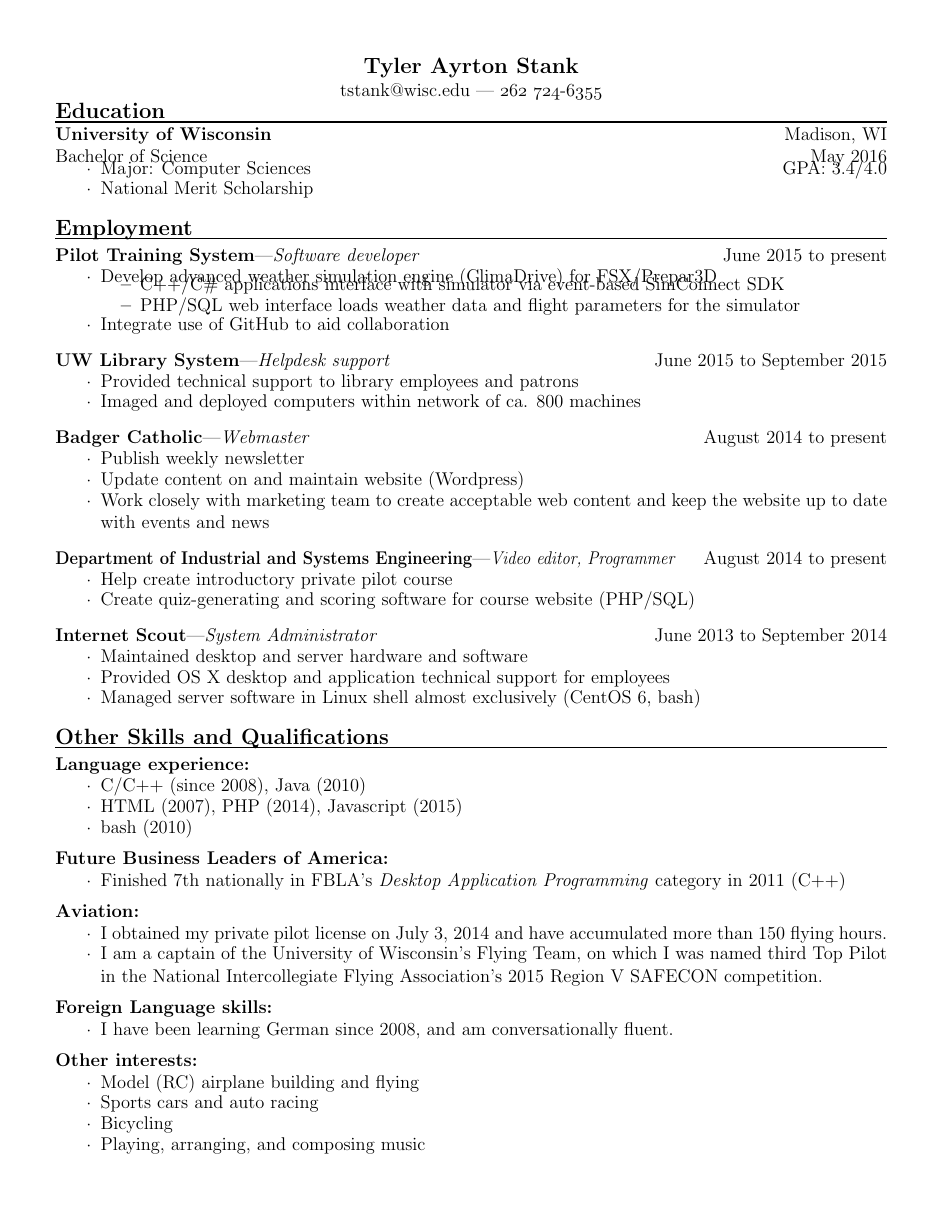
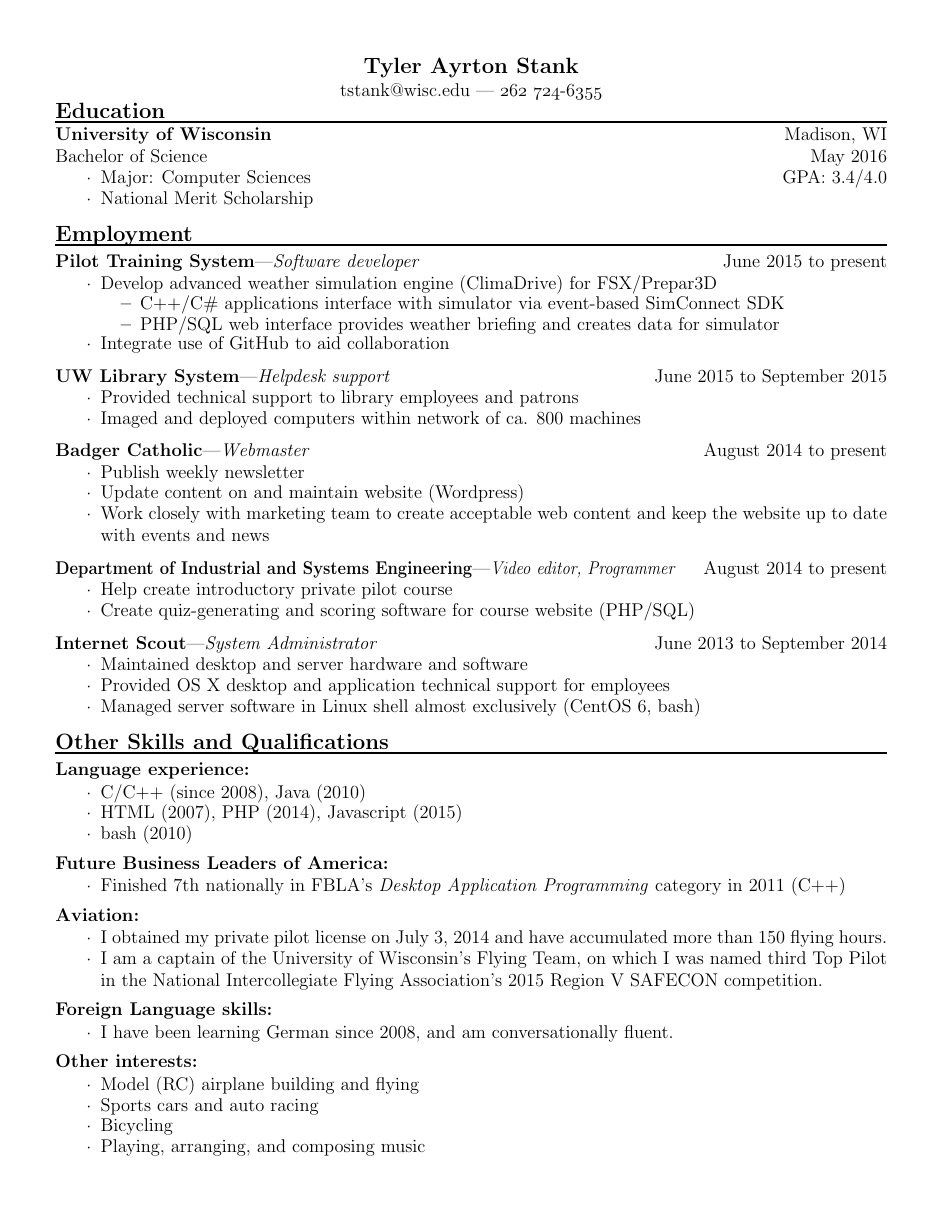
Before and after one commit to tbear2500/resume, a LaTeX CV (resume.tex): the whole page. Compiled offline with pdfLaTeX.

Commit message:
Changed PTS web interface wording, added a few small spacing hacks

```diff
--- a/resume.tex
+++ b/resume.tex
@@ -11,7 +11,7 @@
 
 
 \newenvironment{details}{
-    \vspace{-1em}
+    \vspace{-.8em}
     \begin{itemize}
         \renewcommand \labelitemi{\labelitemiv}
         \setlength{\itemsep}{0pt}
@@ -71,7 +71,7 @@
     \textbf{#1}
     \hfill #2
     \par #3 \hfill #4
-    \par\vspace{-.5em}  % A little hack necessary to keep the graduation date right aligned
+    \par% A little hack necessary to keep the graduation date right aligned
 }
 
 
@@ -107,9 +107,10 @@
 \employer{Pilot Training System}{Software developer}{June 2015 to present}
 \begin{details}
     \item Develop advanced weather simulation engine (ClimaDrive) for FSX/Prepar3D
+    \vspace{.5em}
     \begin{details}
         \item C++/C\# applications interface with simulator via event-based SimConnect SDK
-        \item PHP/SQL web interface loads weather data and flight parameters for the simulator
+        \item PHP/SQL web interface provides weather briefing and creates data for simulator
     \end{details}
     \item Integrate use of GitHub to aid collaboration
 \end{details}
```
Also changed, not shown: resume.pdf.
